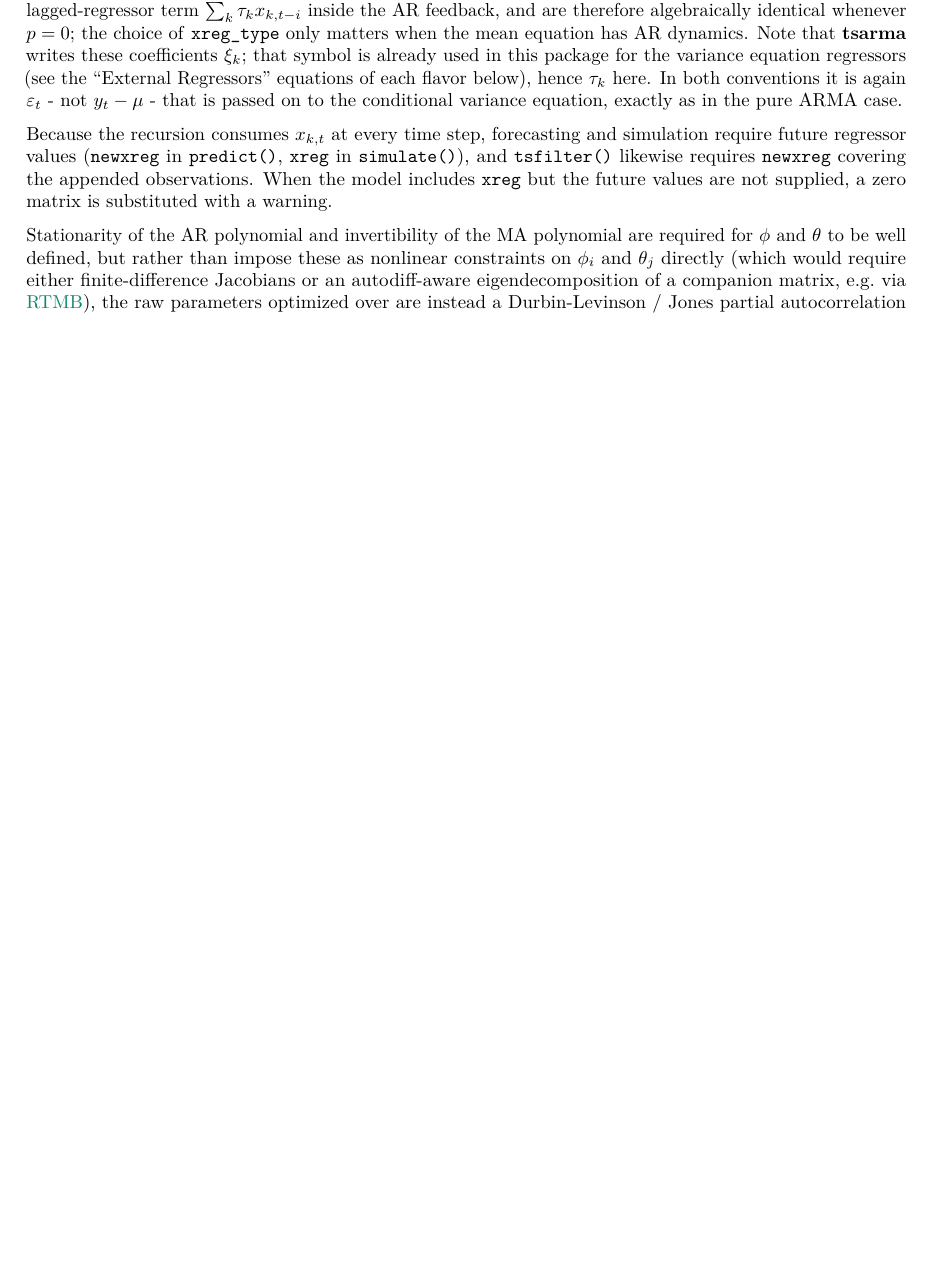
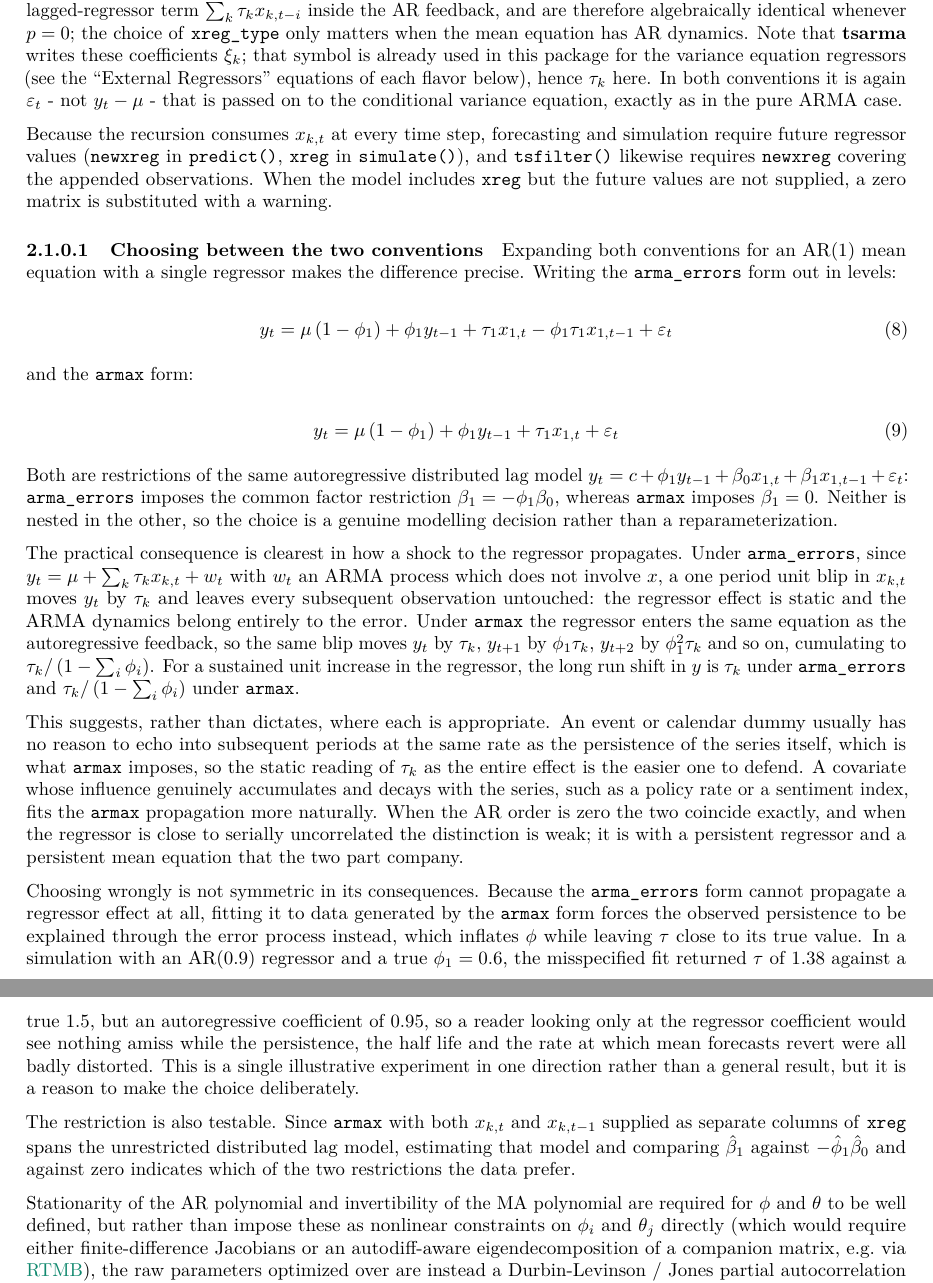
Before and after one commit to tsmodels/tsgarch, an R Markdown document (vignettes/garch_models.Rmd): part of page 4 of 20 before the commit and two parts of pages 4 and 5 of 20 after it, the two joined at a grey line, cut so that both start at the same text, the shorter picture padded with empty space. Rendered offline with R 4.5, knitr and Pandoc, then LaTeX, with nearby package versions.

Commit message:
Document the choice between the two mean regressor conventions
Both vignettes now explain what the xreg_type choice actually buys. Written
out in levels, the two conventions are competing restrictions of the same
autoregressive distributed lag model: arma_errors imposes the common factor
restriction b1 = -phi*b0, armax imposes b1 = 0, and neither is nested in
the other. The practical difference is propagation. Under arma_errors a
one period blip in a regressor shifts the series in that period only, since
the ARMA dynamics apply to the error alone, so tau is both the impact and
the total effect. Under armax the blip is carried forward by the
autoregressive term and cumulates to tau/(1 - sum(phi)).

That gives the reader a basis for choosing: event and calendar dummies
rarely have a reason to echo at the series own rate of persistence, while a
covariate whose influence builds and decays with the series fits the armax
form. It also records that misspecifying the convention distorts the
estimated persistence rather than the regressor coefficient, and that the
restriction is directly testable by supplying the lagged regressor as an
extra column under armax, which spans the unrestricted model.

Also corrects the explanation attached to the sigma comparison in the
filtering test. The early sample difference between filtering forward onto
an estimated object and filtering the extended sample in one pass is not a
disagreement between the two code paths: on an identical sample they are
bit identical, and the appended segment matches to machine epsilon. The
cause is that the recursion seed is the mean of the squared residuals over
whatever sample is present, so a 1000 observation seed differs from a 1200
observation one, and that difference decays at exactly beta per period
because the residuals themselves are identical. Measured and recorded in
AGENTS.md so it is not rediscovered as a defect.

```diff
--- a/vignettes/garch_models.Rmd
+++ b/vignettes/garch_models.Rmd
@@ -248,6 +248,74 @@ forecasting and simulation require future regressor values
 likewise requires `newxreg` covering the appended observations. When
 the model includes `xreg` but the future values are not supplied, a
 zero matrix is substituted with a warning.
+
+\paragraph{Choosing between the two conventions}
+
+Expanding both conventions for an AR(1) mean equation with a single
+regressor makes the difference precise. Writing the `arma_errors` form
+out in levels:
+
+\begin{equation}
+y_t = \mu\left(1-\phi_1\right) + \phi_1 y_{t-1} + \tau_1 x_{1,t} - \phi_1\tau_1 x_{1,t-1} + \varepsilon_t
+\label{eq:armax_adl_errors}
+\end{equation}
+
+and the `armax` form:
+
+\begin{equation}
+y_t = \mu\left(1-\phi_1\right) + \phi_1 y_{t-1} + \tau_1 x_{1,t} + \varepsilon_t
+\label{eq:armax_adl}
+\end{equation}
+
+Both are restrictions of the same autoregressive distributed lag model
+$y_t = c + \phi_1 y_{t-1} + \beta_0 x_{1,t} + \beta_1 x_{1,t-1} + \varepsilon_t$:
+`arma_errors` imposes the common factor restriction
+$\beta_1 = -\phi_1\beta_0$, whereas `armax` imposes $\beta_1 = 0$.
+Neither is nested in the other, so the choice is a genuine modelling
+decision rather than a reparameterization.
+
+The practical consequence is clearest in how a shock to the regressor
+propagates. Under `arma_errors`, since
+$y_t = \mu + \sum_k\tau_k x_{k,t} + w_t$ with $w_t$ an ARMA process which
+does not involve $x$, a one period unit blip in $x_{k,t}$ moves $y_t$ by
+$\tau_k$ and leaves every subsequent observation untouched: the regressor
+effect is static and the ARMA dynamics belong entirely to the error. Under
+`armax` the regressor enters the same equation as the autoregressive
+feedback, so the same blip moves $y_t$ by $\tau_k$, $y_{t+1}$ by
+$\phi_1\tau_k$, $y_{t+2}$ by $\phi_1^2\tau_k$ and so on, cumulating to
+$\tau_k/\left(1-\sum_i\phi_i\right)$. For a sustained unit increase in the
+regressor, the long run shift in $y$ is $\tau_k$ under `arma_errors`
+and $\tau_k/\left(1-\sum_i\phi_i\right)$ under `armax`.
+
+This suggests, rather than dictates, where each is appropriate. An event or
+calendar dummy usually has no reason to echo into subsequent periods at the
+same rate as the persistence of the series itself, which is what
+`armax` imposes, so the static reading of $\tau_k$ as the entire effect
+is the easier one to defend. A covariate whose influence genuinely
+accumulates and decays with the series, such as a policy rate or a sentiment
+index, fits the `armax` propagation more naturally. When the AR order
+is zero the two coincide exactly, and when the regressor is close to
+serially uncorrelated the distinction is weak; it is with a persistent
+regressor and a persistent mean equation that the two part company.
+
+Choosing wrongly is not symmetric in its consequences. Because the
+`arma_errors` form cannot propagate a regressor effect at all, fitting
+it to data generated by the `armax` form forces the observed
+persistence to be explained through the error process instead, which
+inflates $\phi$ while leaving $\tau$ close to its true value. In a
+simulation with an AR(0.9) regressor and a true $\phi_1 = 0.6$, the
+misspecified fit returned $\tau$ of 1.38 against a true 1.5, but an
+autoregressive coefficient of 0.95, so a reader looking only at the
+regressor coefficient would see nothing amiss while the persistence, the
+half life and the rate at which mean forecasts revert were all badly
+distorted. This is a single illustrative experiment in one direction rather
+than a general result, but it is a reason to make the choice deliberately.
+
+The restriction is also testable. Since `armax` with both $x_{k,t}$ and
+$x_{k,t-1}$ supplied as separate columns of `xreg` spans the
+unrestricted distributed lag model, estimating that model and comparing
+$\hat\beta_1$ against $-\hat\phi_1\hat\beta_0$ and against zero indicates
+which of the two restrictions the data prefer.
 
 Stationarity of the AR polynomial and invertibility of the MA polynomial
 are required for $\phi$ and $\theta$ to be well defined, but rather than
```
Also changed, not shown: AGENTS.md (+27 -0 lines), vignettes/arma_garch.Rmd (+33 -0 lines), 1 other file.
